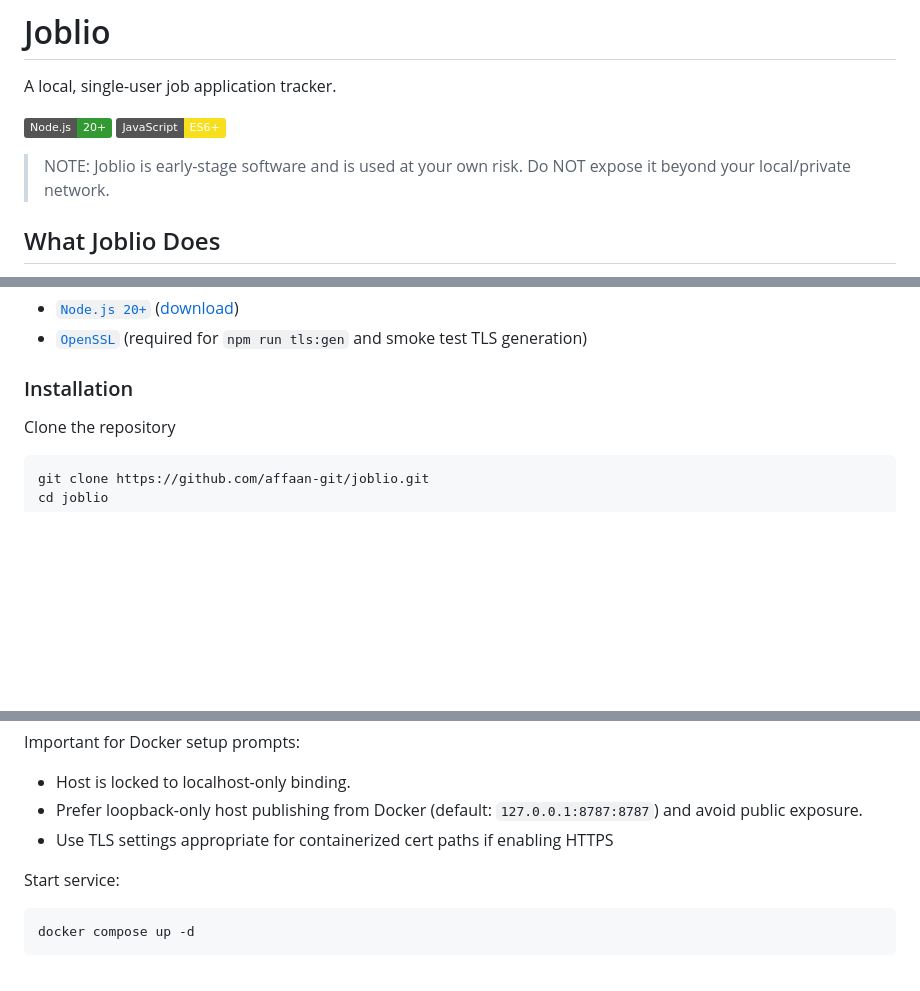
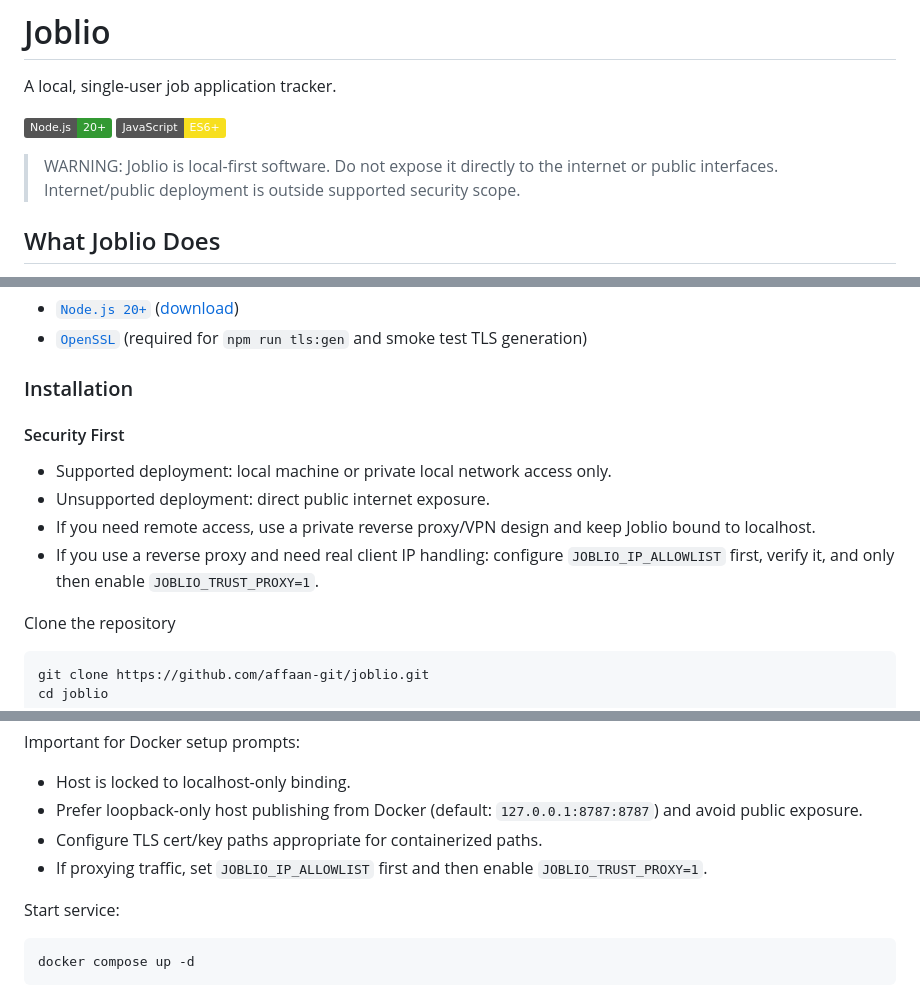
Before and after one commit to affaan-git/joblio, a Markdown page: README.md, 3 parts joined by grey strips. Rendered like a GitHub page; badges without logos; blank space fills up the shorter version.

```diff
--- a/README.md
+++ b/README.md
@@ -5,7 +5,9 @@ A local, single-user job application tracker.
 ![Node.js](https://img.shields.io/badge/Node.js-20%2B-339933?logo=node.js)
 ![JavaScript](https://img.shields.io/badge/JavaScript-ES6%2B-F7DF1E?logo=javascript)
 
-> NOTE: Joblio is early-stage software and is used at your own risk. Do NOT expose it beyond your local/private network.
+> WARNING: Joblio is local-first software.
+> Do not expose it directly to the internet or public interfaces.
+> Internet/public deployment is outside supported security scope.
 
 ## What Joblio Does
 
@@ -26,6 +28,14 @@ Issues during setup? Jump to [Troubleshooting](#troubleshooting).
 - [`OpenSSL`](https://www.openssl.org/) (required for `npm run tls:gen` and smoke test TLS generation)
 
 ### Installation
+
+#### Security First
+
+- Supported deployment: local machine or private local network access only.
+- Unsupported deployment: direct public internet exposure.
+- If you need remote access, use a private reverse proxy/VPN design and keep Joblio bound to localhost.
+- If you use a reverse proxy and need real client IP handling:
+  configure `JOBLIO_IP_ALLOWLIST` first, verify it, and only then enable `JOBLIO_TRUST_PROXY=1`.
 
 Clone the repository
 
@@ -106,7 +115,8 @@ Important for Docker setup prompts:
 
 - Host is locked to localhost-only binding.
 - Prefer loopback-only host publishing from Docker (default: `127.0.0.1:8787:8787`) and avoid public exposure.
-- Use TLS settings appropriate for containerized cert paths if enabling HTTPS
+- Configure TLS cert/key paths appropriate for containerized paths.
+- If proxying traffic, set `JOBLIO_IP_ALLOWLIST` first and then enable `JOBLIO_TRUST_PROXY=1`.
 
 Start service:
 
```
Also changed, not shown: other parts of README.md (+0 -1 lines).
